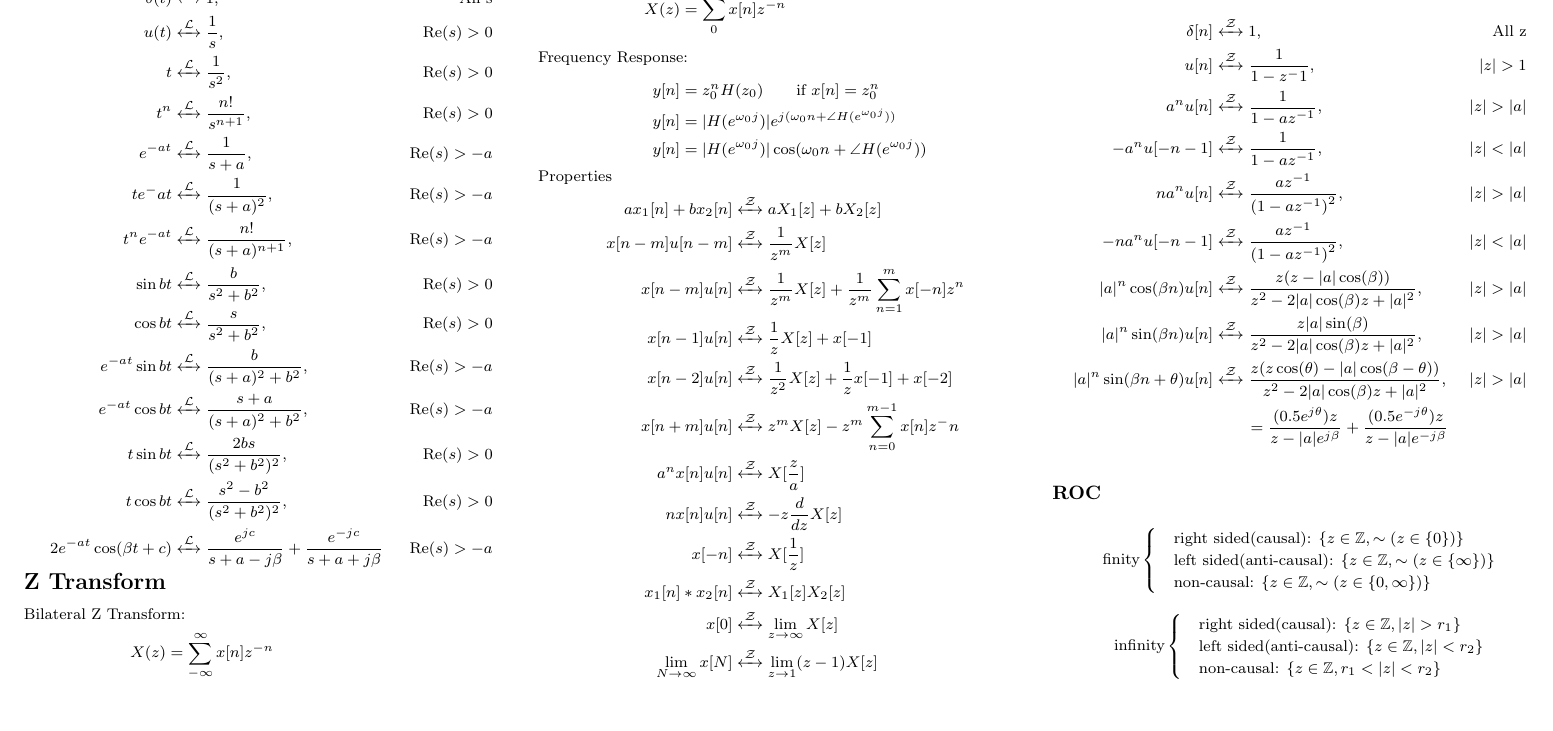
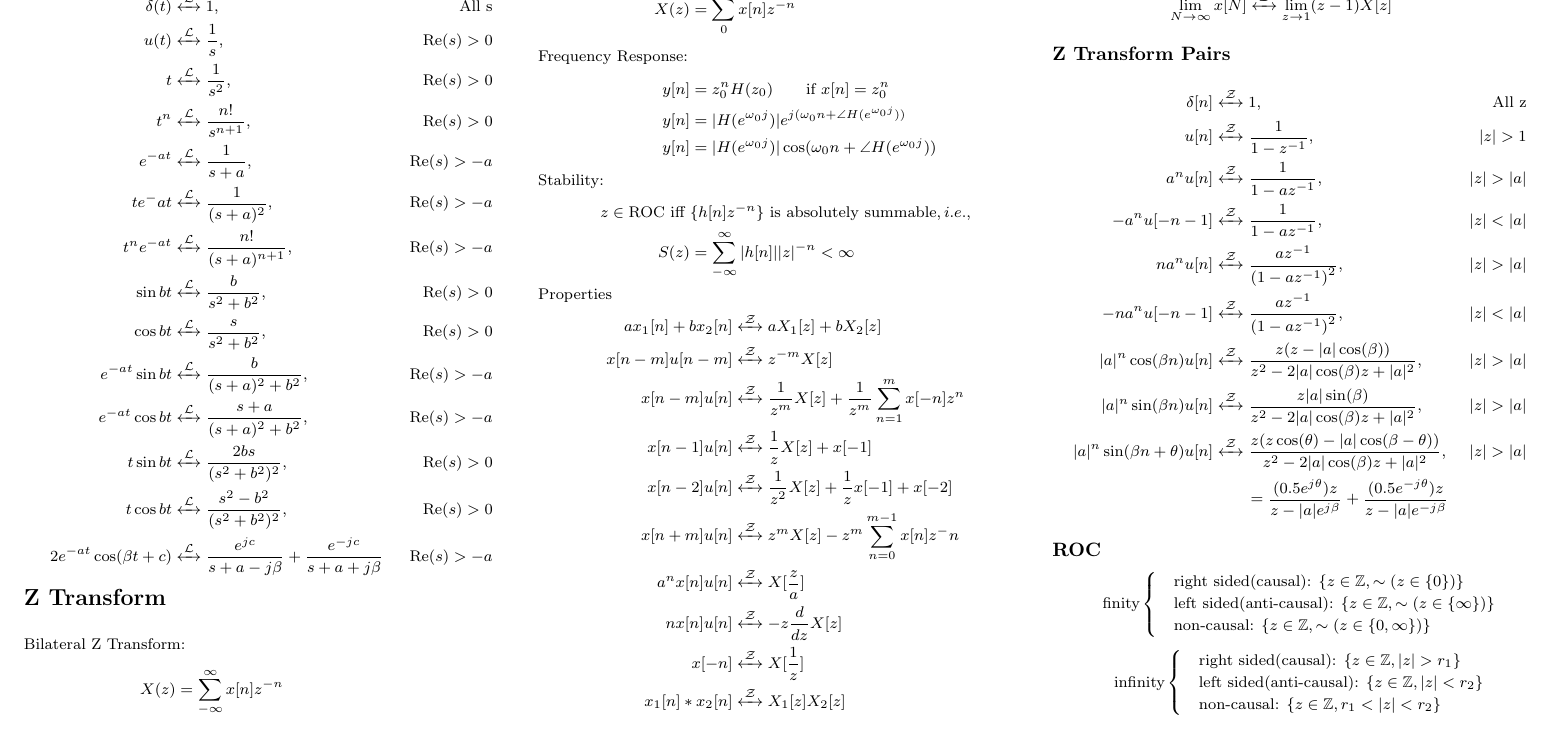
Before and after one commit to H-tr/CE3102-cheatsheet, a LaTeX document (cheatsheet.tex, which reads parts/z_transform.tex): part of page 2 of 2, cut so that both start at the same text, the shorter picture padded with empty space. Compiled offline with pdfLaTeX.

Commit message:
add stability for z transform

```diff
--- a/parts/z_transform.tex
+++ b/parts/z_transform.tex
@@ -8,11 +8,14 @@
     y[n] &= z_0^nH(z_0)\qquad\text{if }x[n] = z_0^n\\
     y[n] &= |H(e^{\omega_0j})|e^{j(\omega_0 n + \angle H(e^{\omega_0 j}))}\\
     y[n] &= |H(e^{\omega_0j})|\cos (\omega_0 n + \angle H(e^{\omega_0 j}))
+    \intertext{Stability:}
+    z \in \text{ROC iff }& \{h[n]z^{-n}\} \text{ is absolutely summable}, i.e.,\\
+    S(z) &= \sum_{-\infty}^\infty |h[n]||z|^{-n} < \infty
 \end{align*}
 Properties
 \begin{align*}
     a x_1[n] + b x_2[n] &\xleftrightarrow{\mathcal{Z}} aX_1[z] + bX_2[z]\\
-    x[n-m]u[n-m] &\xleftrightarrow{\mathcal{Z}} \frac{1}{z^m}X[z]\\
+    x[n-m]u[n-m] &\xleftrightarrow{\mathcal{Z}} z^{-m}X[z]\\
     x[n-m]u[n] &\xleftrightarrow{\mathcal{Z}} \frac{1}{z^m}X[z] + \frac{1}{z^m}\sum_{n=1}^mx[-n]z^n\\
     x[n-1]u[n] &\xleftrightarrow{\mathcal{Z}} \frac{1}{z}X[z] + x[-1]\\
     x[n-2]u[n] &\xleftrightarrow{\mathcal{Z}} \frac{1}{z^2}X[z] + \frac{1}{z}x[-1] + x[-2]\\
@@ -27,7 +30,7 @@ Properties
 \subsection{Z Transform Pairs}
 \begin{align*}
     \delta [n] &\xleftrightarrow{\mathcal{Z}} 1, &\text{All z}\\
-    u[n] &\xleftrightarrow{\mathcal{Z}} \frac{1}{{1 - z^-1}},&\left| z \right| > 1\\
+    u[n] &\xleftrightarrow{\mathcal{Z}} \frac{1}{{1 - z^{-1}}},&\left| z \right| > 1\\
     a^n u[n] &\xleftrightarrow{\mathcal{Z}} \frac{1}{1 - az^{-1}},&\left| z \right| > \left| a \right|\\
     -a^n u[-n-1] &\xleftrightarrow{\mathcal{Z}} \frac{1}{1 - az^{-1}},&\left| z \right| < \left| a \right|\\
     na^n u[n] &\xleftrightarrow{\mathcal{Z}} \frac{{az^{-1}}}{{\left( {1 - az^{-1}} \right)^2 }},&\left| z \right| > \left| a \right|\\
```
Also changed, not shown: cheatsheet.pdf.
